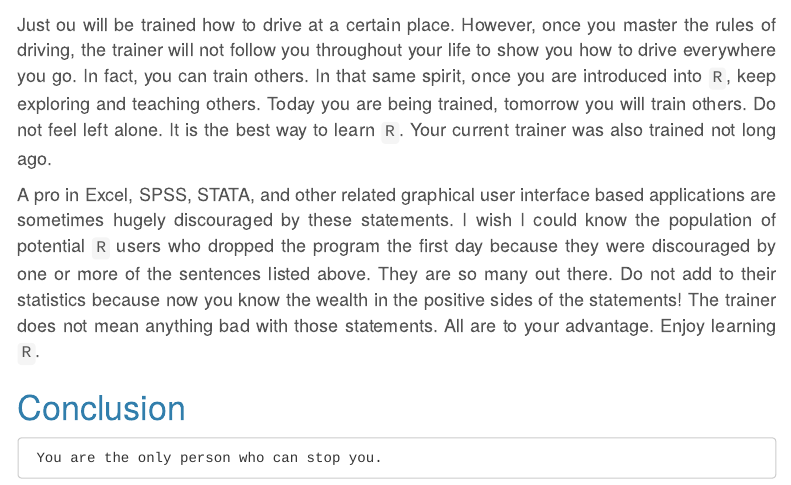
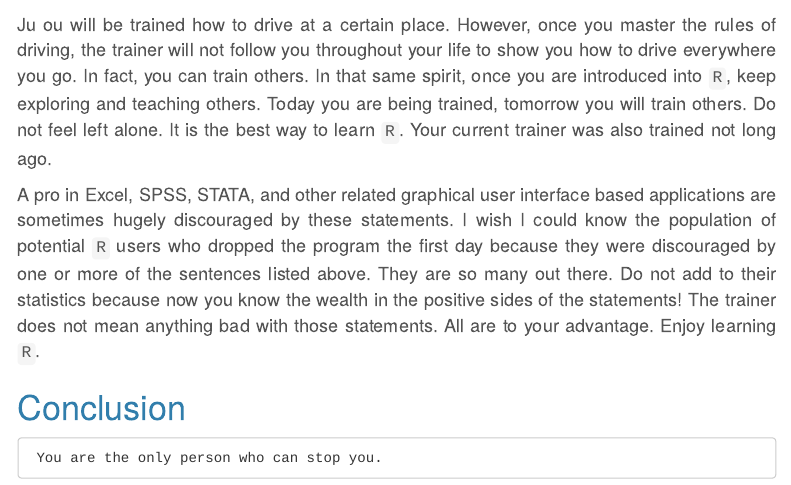
Before and after one commit to Wycology/scaRy_R, an R Markdown document (scaRy_R.Rmd): the page in a window 1100 px wide, from 5440 px down. Rendered offline with R 4.5, knitr and Pandoc, with nearby package versions; menus at the side of the page are left out.

Commit message:
New commit

```diff
--- a/scaRy_R.Rmd
+++ b/scaRy_R.Rmd
@@ -163,7 +163,7 @@ Just like `GitHub` above, forget about this for now. When you will need it, you
 
   - <span style="color: violet;">**From the basics we have given you, it is now upon you to explore more and learn `r emoji::emoji("world_map")`**.</span>
 
-Just  ou will be trained how to drive at a certain place. However, once you master the rules of driving, the trainer will not follow you throughout your life to show you how to drive everywhere you go. In fact, you can train others. In that same spirit, once you are introduced into `R`, keep exploring and teaching others. Today you are being trained, tomorrow you will train others. Do not feel left alone. It is the best way to learn `R`. Your current trainer was also trained not long ago.
+Ju  ou will be trained how to drive at a certain place. However, once you master the rules of driving, the trainer will not follow you throughout your life to show you how to drive everywhere you go. In fact, you can train others. In that same spirit, once you are introduced into `R`, keep exploring and teaching others. Today you are being trained, tomorrow you will train others. Do not feel left alone. It is the best way to learn `R`. Your current trainer was also trained not long ago.
 
 A pro in Excel, SPSS, STATA, and other related graphical user interface based applications are sometimes hugely discouraged by these statements. I wish I could know the population of potential `R` users who dropped the program the first day because they were discouraged by one or more of the sentences listed above. They are so many out there. Do not add to their statistics because now you know the wealth in the positive sides of the statements! The trainer does not mean anything bad with those statements. All are to your advantage. Enjoy learning `R`.
 
```
